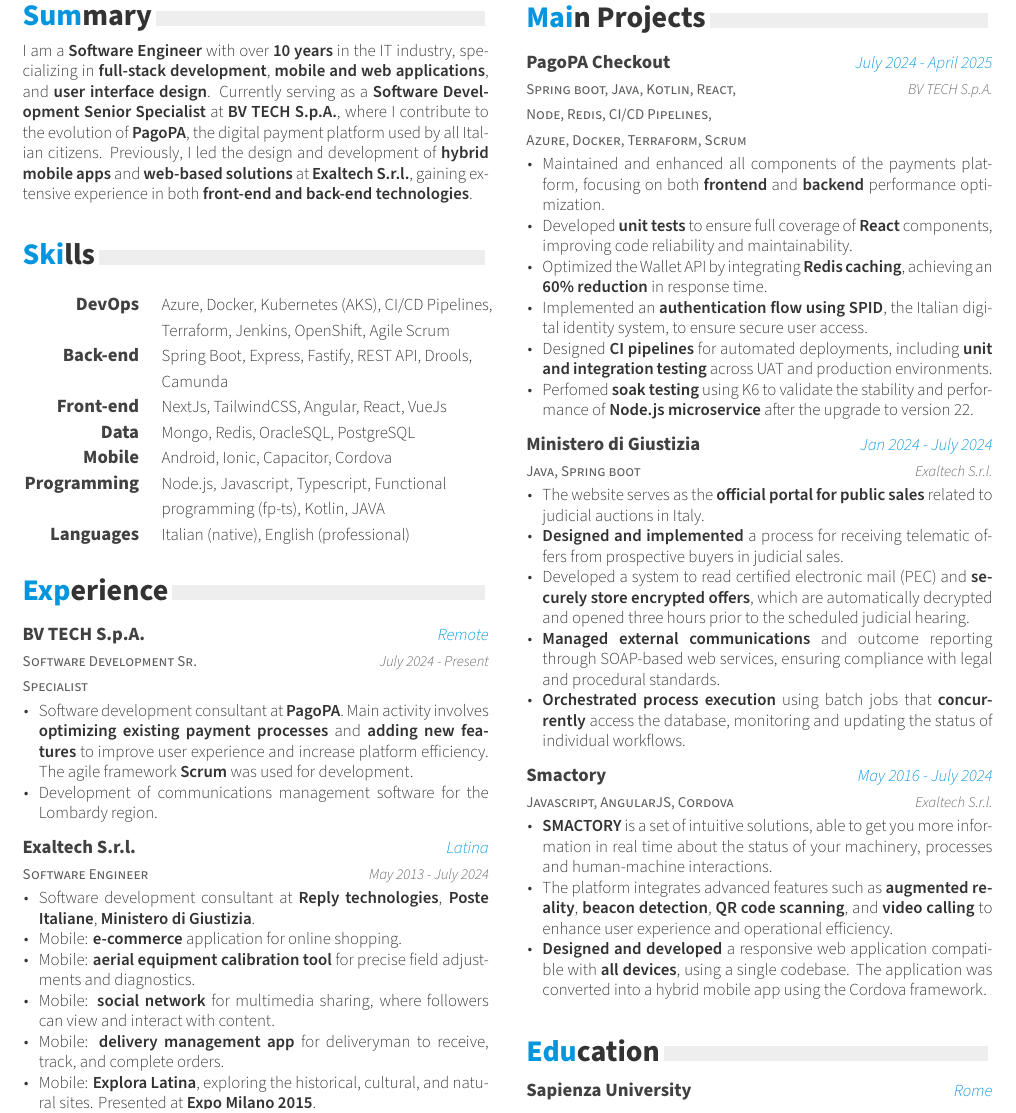
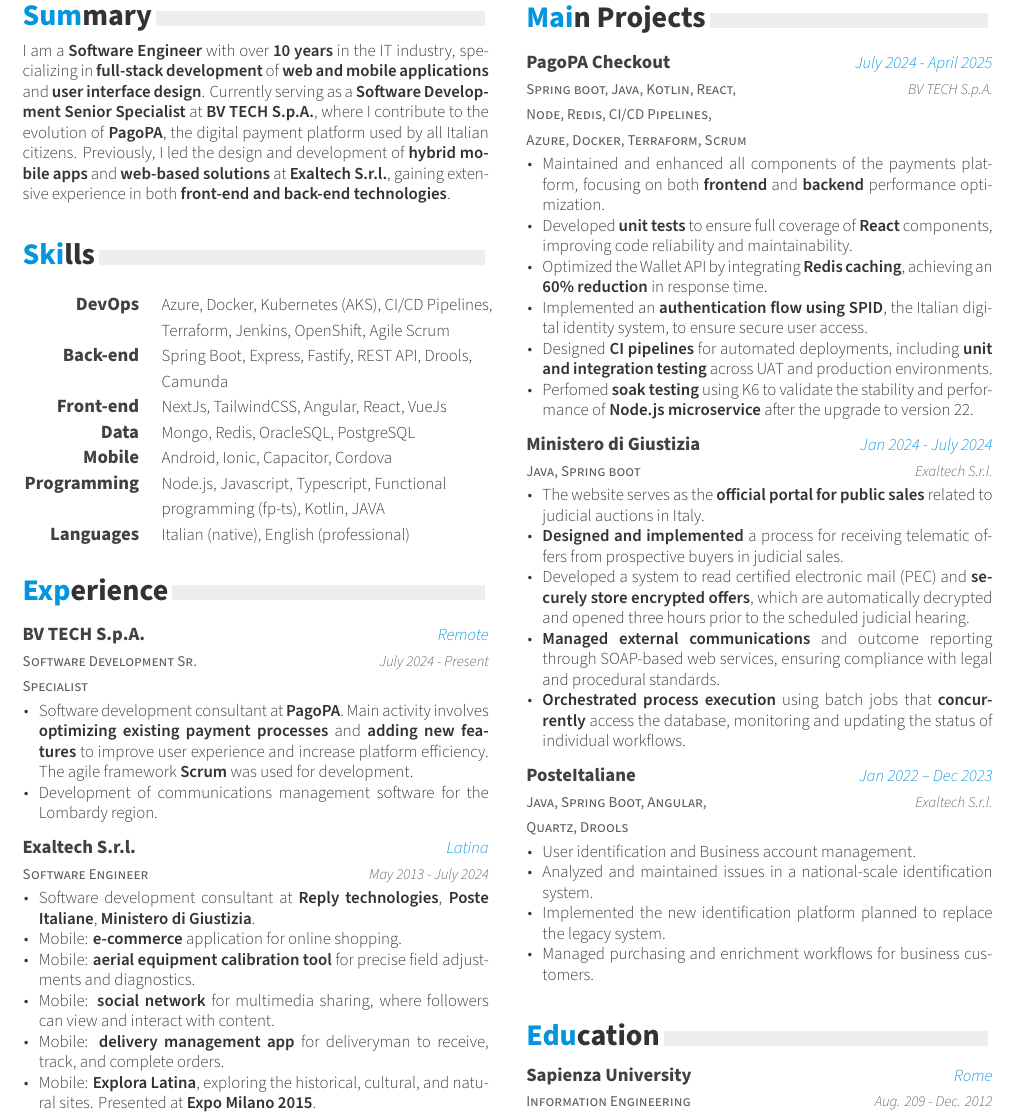
Before and after one commit to scaminati/cv, a LaTeX CV (src/cv.tex, which reads src/cv/projects.tex, src/cv/summary.tex): part of the page, cut so that both start at the same text. Compiled offline with XeLaTeX; a LaTeX package or settings file that is missing is left out.

Commit message:
update cv

```diff
--- a/src/cv/projects.tex
+++ b/src/cv/projects.tex
@@ -44,15 +44,16 @@
 
 %---------------------------------------------------------
   \cventry
-    {Javascript, AngularJS, Cordova} % Languages
-    {Smactory} % Project name
-    {May 2016 - July 2024} % Location
+    {Java, Spring Boot, Angular, Quartz, Drools} % Languages
+    {PosteItaliane} % Project name
+    {Jan 2022 – Dec 2023} % Location
     {Exaltech S.r.l.} % Organization
     {
       \begin{cvitems} % Description(s) of tasks/responsibilities
-        \item {\textbf{SMACTORY} is a set of intuitive solutions, able to get you more information in real time about the status of your machinery, processes and human-machine interactions.}
-        \item {The platform integrates advanced features such as \textbf{augmented reality}, \textbf{beacon detection}, \textbf{QR code scanning}, and \textbf{video calling} to enhance user experience and operational efficiency.}
-        \item {\textbf{Designed and developed} a responsive web application compatible with \textbf{all devices}, using a single codebase. The application was converted into a hybrid mobile app using the Cordova framework.}
+        \item {User identification and Business account management.}
+        \item {Analyzed and maintained issues in a national-scale identification system.}
+        \item {Implemented the new identification platform planned to replace the legacy system.}
+        \item {Managed purchasing and enrichment workflows for business customers.}
       \end{cvitems}
     }
 %---------------------------------------------------------
--- a/src/cv/summary.tex
+++ b/src/cv/summary.tex
@@ -10,7 +10,7 @@
 \begin{cvparagraph}
 
 %---------------------------------------------------------
-I am a \textbf{Software Engineer} with over \textbf{10 years} in the IT industry, specializing in \textbf{full-stack development}, \textbf{mobile and web applications}, and \textbf{user interface design}. Currently serving as a \textbf{Software Development Senior Specialist} at \textbf{BV TECH S.p.A.}, where I contribute to the evolution of \textbf{PagoPA}, the digital payment platform used by all Italian citizens.
+I am a \textbf{Software Engineer} with over \textbf{10 years} in the IT industry, specializing in \textbf{full-stack development} of \textbf{web and mobile applications} and \textbf{user interface design}. Currently serving as a \textbf{Software Development Senior Specialist} at \textbf{BV TECH S.p.A.}, where I contribute to the evolution of \textbf{PagoPA}, the digital payment platform used by all Italian citizens.
 Previously, I led the design and development of \textbf{hybrid mobile apps} and \textbf{web-based solutions} at \textbf{Exaltech S.r.l.}, gaining extensive experience in both \textbf{front-end and back-end technologies}.
 
 \end{cvparagraph}
```
Also changed, not shown: src/cv/hidden-projects.tex (added, +13 -0 lines), src/cv.pdf.
